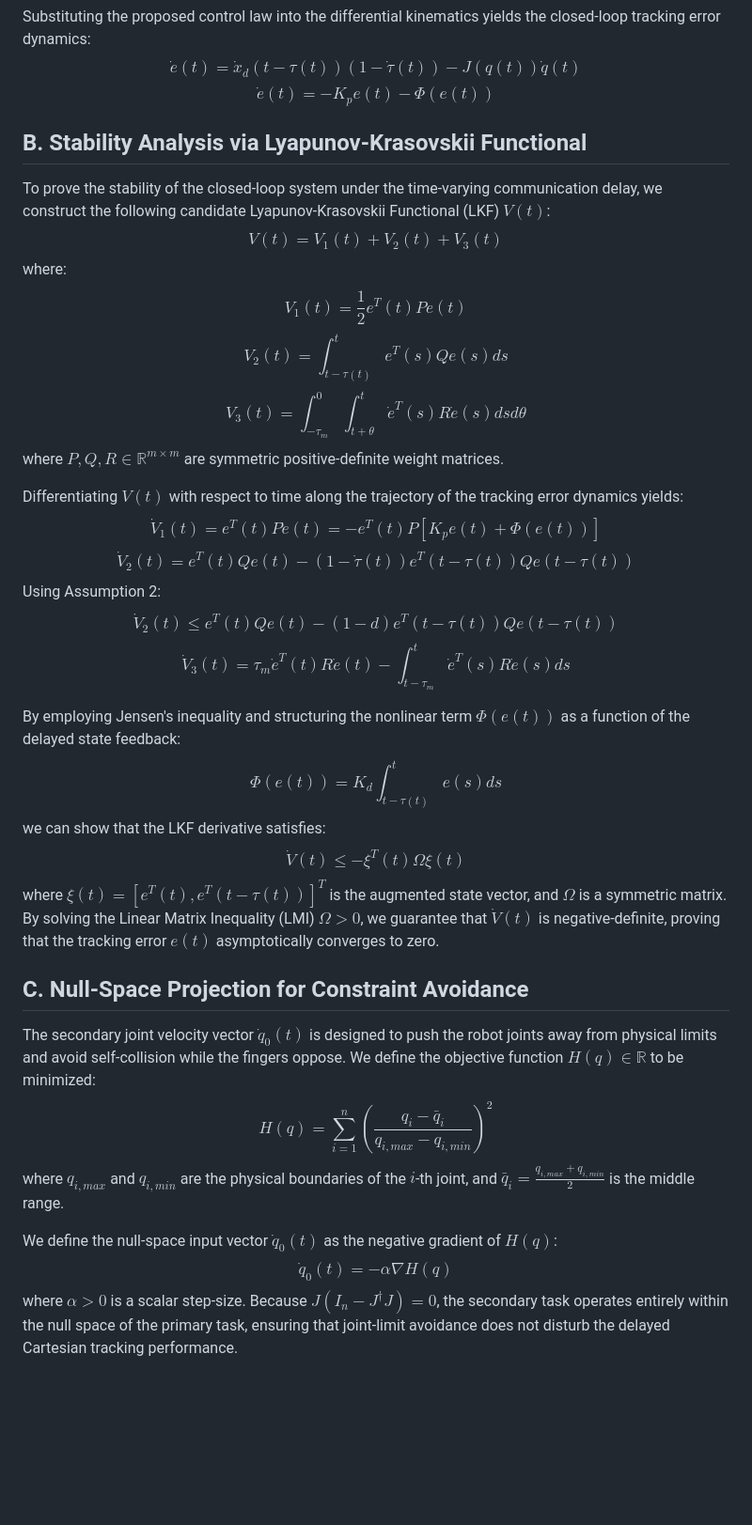
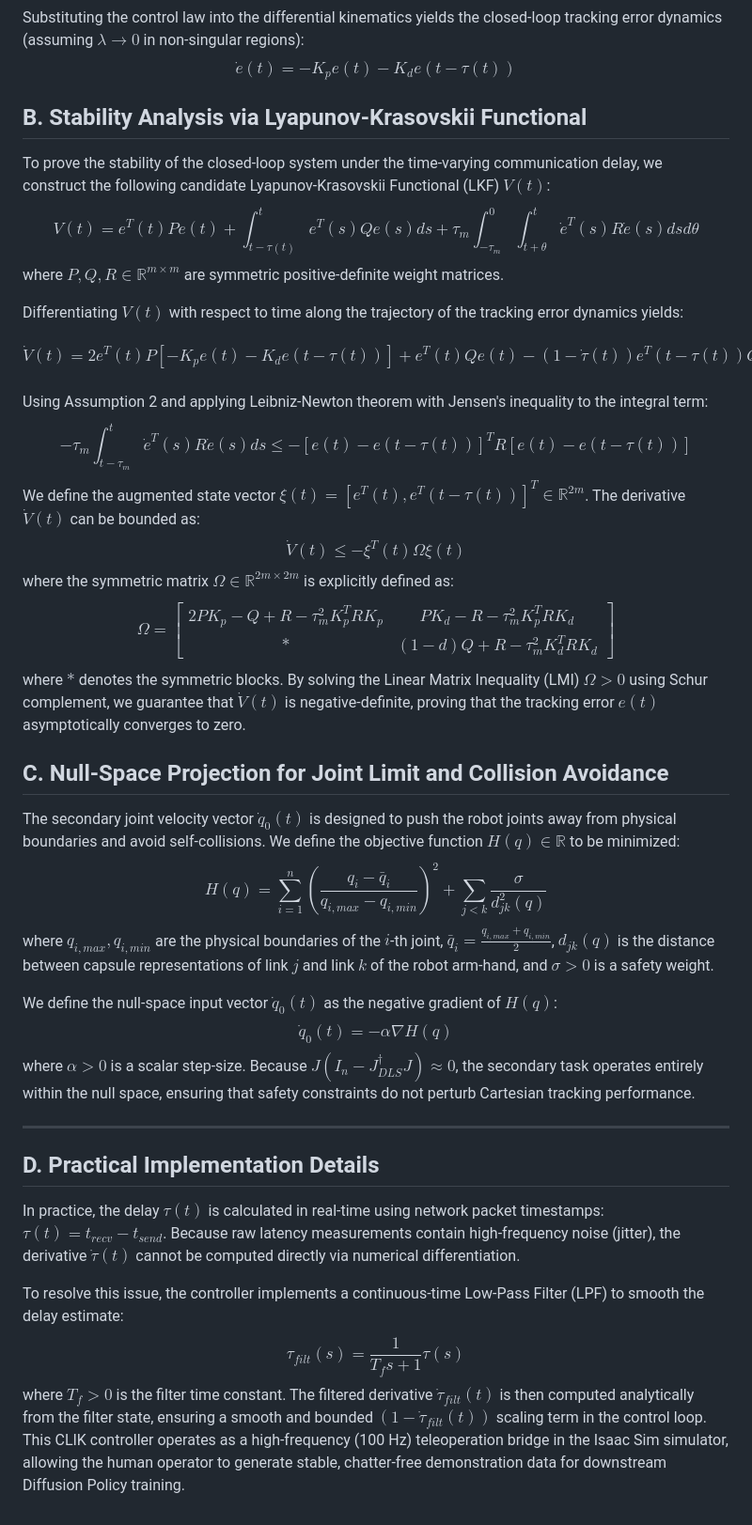
Before and after one commit to baotran2312/Human-Mimicking-UR5, a Markdown page: docs/literature_review/manuscript_draft.md, the part around one of its changes. Shown at 94% size. Drawn GitHub-style; blank space fills up the shorter version.

```diff
--- a/docs/literature_review/manuscript_draft.md
+++ b/docs/literature_review/manuscript_draft.md
@@ -50,36 +47,37 @@ where:
 *   $\dot{q}_0(t) \in \mathbb{R}^n$ is a joint velocity vector designed for secondary task optimization.
 
-Substituting the proposed control law into the differential kinematics yields the closed-loop tracking error dynamics:
-$$\dot{e}(t) = \dot{x}_d(t - \tau(t))(1 - \dot{\tau}(t)) - J(q(t))\dot{q}(t)$$
-$$\dot{e}(t) = -K_p e(t) - \Phi(e(t))$$
+Substituting the control law into the differential kinematics yields the closed-loop tracking error dynamics (assuming $\lambda \to 0$ in non-singular regions):
+$$\dot{e}(t) = -K_p e(t) - K_d e(t - \tau(t))$$
 
 ## B. Stability Analysis via Lyapunov-Krasovskii Functional
 To prove the stability of the closed-loop system under the time-varying communication delay, we construct the following candidate Lyapunov-Krasovskii Functional (LKF) $V(t)$:
-$$V(t) = V_1(t) + V_2(t) + V_3(t)$$
-where:
-$$V_1(t) = \frac{1}{2} e^T(t) P e(t)$$
-$$V_2(t) = \int_{t - \tau(t)}^{t} e^T(s) Q e(s) ds$$
-$$V_3(t) = \int_{-\tau_m}^{0} \int_{t + \theta}^{t} \dot{e}^T(s) R \dot{e}(s) ds d\theta$$
+$$V(t) = e^T(t) P e(t) + \int_{t - \tau(t)}^{t} e^T(s) Q e(s) ds + \tau_m \int_{-\tau_m}^{0} \int_{t + \theta}^{t} \dot{e}^T(s) R \dot{e}(s) ds d\theta$$
 where $P, Q, R \in \mathbb{R}^{m \times m}$ are symmetric positive-definite weight matrices.
 
 Differentiating $V(t)$ with respect to time along the trajectory of the tracking error dynamics yields:
-$$\dot{V}_1(t) = e^T(t) P \dot{e}(t) = -e^T(t) P \left[ K_p e(t) + \Phi(e(t)) \right]$$
-$$\dot{V}_2(t) = e^T(t) Q e(t) - (1 - \dot{\tau}(t)) e^T(t - \tau(t)) Q e(t - \tau(t))$$
-Using Assumption 2:
-$$\dot{V}_2(t) \le e^T(t) Q e(t) - (1 - d) e^T(t - \tau(t)) Q e(t - \tau(t))$$
-$$\dot{V}_3(t) = \tau_m \dot{e}^T(t) R \dot{e}(t) - \int_{t - \tau_m}^{t} \dot{e}^T(s) R \dot{e}(s) ds$$
+$$\dot{V}(t) = 2 e^T(t) P \left[ -K_p e(t) - K_d e(t - \tau(t)) \right] + e^T(t) Q e(t) - (1 - \dot{\tau}(t)) e^T(t - \tau(t)) Q e(t - \tau(t)) + \tau_m^2 \dot{e}^T(t) R \dot{e}(t) - \tau_m \int_{t - \tau_m}^{t} \dot{e}^T(s) R \dot{e}(s) ds$$
+Using Assumption 2 and applying Leibniz-Newton theorem with Jensen's inequality to the integral term:
+$$-\tau_m \int_{t - \tau_m}^{t} \dot{e}^T(s) R \dot{e}(s) ds \le -\left[ e(t) - e(t-\tau(t)) \right]^T R \left[ e(t) - e(t-\tau(t)) \right]$$
+We define the augmented state vector $\xi(t) = [e^T(t), e^T(t-\tau(t))]^T \in \mathbb{R}^{2m}$. The derivative $\dot{V}(t)$ can be bounded as:
+$$\dot{V}(t) \le -\xi^T(t) \Omega \xi(t)$$
+where the symmetric matrix $\Omega \in \mathbb{R}^{2m \times 2m}$ is explicitly defined as:
+$$\Omega = \begin{bmatrix} 2 P K_p - Q + R - \tau_m^2 K_p^T R K_p & P K_d - R - \tau_m^2 K_p^T R K_d \\ * & (1 - d) Q + R - \tau_m^2 K_d^T R K_d \end{bmatrix}$$
+where $*$ denotes the symmetric blocks. By solving the Linear Matrix Inequality (LMI) $\Omega > 0$ using Schur complement, we guarantee that $\dot{V}(t)$ is negative-definite, proving that the tracking error $e(t)$ asymptotically converges to zero.
 
-By employing Jensen's inequality and structuring the nonlinear term $\Phi(e(t))$ as a function of the delayed state feedback:
-$$\Phi(e(t)) = K_d \int_{t - \tau(t)}^{t} e(s) ds$$
-we can show that the LKF derivative satisfies:
-$$\dot{V}(t) \le -\xi^T(t) \Omega \xi(t)$$
-where $\xi(t) = [e^T(t), e^T(t-\tau(t))]^T$ is the augmented state vector, and $\Omega$ is a symmetric matrix. By solving the Linear Matrix Inequality (LMI) $\Omega > 0$, we guarantee that $\dot{V}(t)$ is negative-definite, proving that the tracking error $e(t)$ asymptotically converges to zero.
-
-## C. Null-Space Projection for Constraint Avoidance
-The secondary joint velocity vector $\dot{q}_0(t)$ is designed to push the robot joints away from physical limits and avoid self-collision while the fingers oppose. We define the objective function $H(q) \in \mathbb{R}$ to be minimized:
-$$H(q) = \sum_{i=1}^{n} \left( \frac{q_i - \bar{q}_i}{q_{i,max} - q_{i,min}} \right)^2$$
-where $q_{i,max}$ and $q_{i,min}$ are the physical boundaries of the $i$-th joint, and $\bar{q}_i = \frac{q_{i,max} + q_{i,min}}{2}$ is the middle range.
+## C. Null-Space Projection for Joint Limit and Collision Avoidance
+The secondary joint velocity vector $\dot{q}_0(t)$ is designed to push the robot joints away from physical boundaries and avoid self-collisions. We define the objective function $H(q) \in \mathbb{R}$ to be minimized:
+$$H(q) = \sum_{i=1}^{n} \left( \frac{q_i - \bar{q}_i}{q_{i,max} - q_{i,min}} \right)^2 + \sum_{j < k} \frac{\sigma}{d_{jk}^2(q)}$$
+where $q_{i,max}, q_{i,min}$ are the physical boundaries of the $i$-th joint, $\bar{q}_i = \frac{q_{i,max} + q_{i,min}}{2}$, $d_{jk}(q)$ is the distance between capsule representations of link $j$ and link $k$ of the robot arm-hand, and $\sigma > 0$ is a safety weight.
 
 We define the null-space input vector $\dot{q}_0(t)$ as the negative gradient of $H(q)$:
 $$\dot{q}_0(t) = -\alpha \nabla H(q)$$
-where $\alpha > 0$ is a scalar step-size. Because $J \left( I_n - J^{\dagger}J \right) = 0$, the secondary task operates entirely within the null space of the primary task, ensuring that joint-limit avoidance does not disturb the delayed Cartesian tracking performance.
+where $\alpha > 0$ is a scalar step-size. Because $J \left( I_n - J^{\dagger}_{DLS}J \right) \approx 0$, the secondary task operates entirely within the null space, ensuring that safety constraints do not perturb Cartesian tracking performance.
+
+---
+
+## D. Practical Implementation Details
+In practice, the delay $\tau(t)$ is calculated in real-time using network packet timestamps: $\tau(t) = t_{recv} - t_{send}$. Because raw latency measurements contain high-frequency noise (jitter), the derivative $\dot{\tau}(t)$ cannot be computed directly via numerical differentiation.
+
+To resolve this issue, the controller implements a continuous-time Low-Pass Filter (LPF) to smooth the delay estimate:
+$$\tau_{filt}(s) = \frac{1}{T_f s + 1} \tau(s)$$
+where $T_f > 0$ is the filter time constant. The filtered derivative $\dot{\tau}_{filt}(t)$ is then computed analytically from the filter state, ensuring a smooth and bounded $(1 - \dot{\tau}_{filt}(t))$ scaling term in the control loop. This CLIK controller operates as a high-frequency (100 Hz) teleoperation bridge in the Isaac Sim simulator, allowing the human operator to generate stable, chatter-free demonstration data for downstream Diffusion Policy training.
```
Also changed, not shown: other parts of docs/literature_review/manuscript_draft.md (+21 -24 lines).
